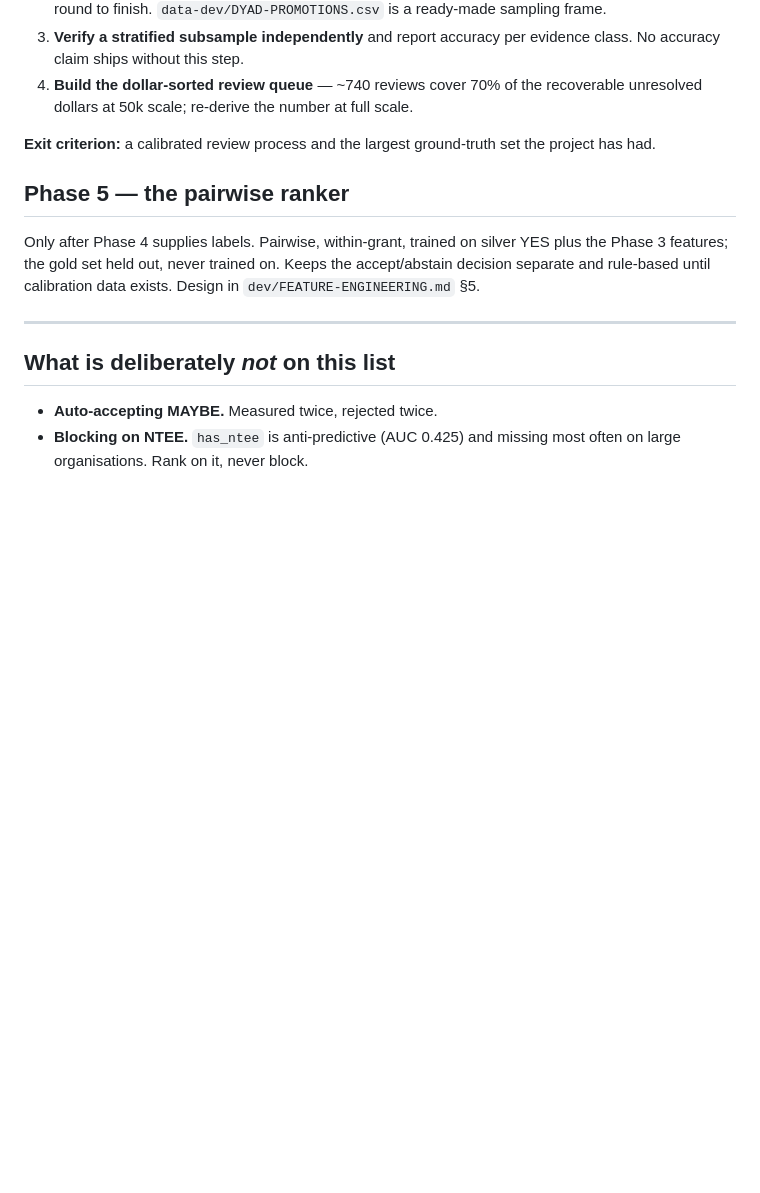
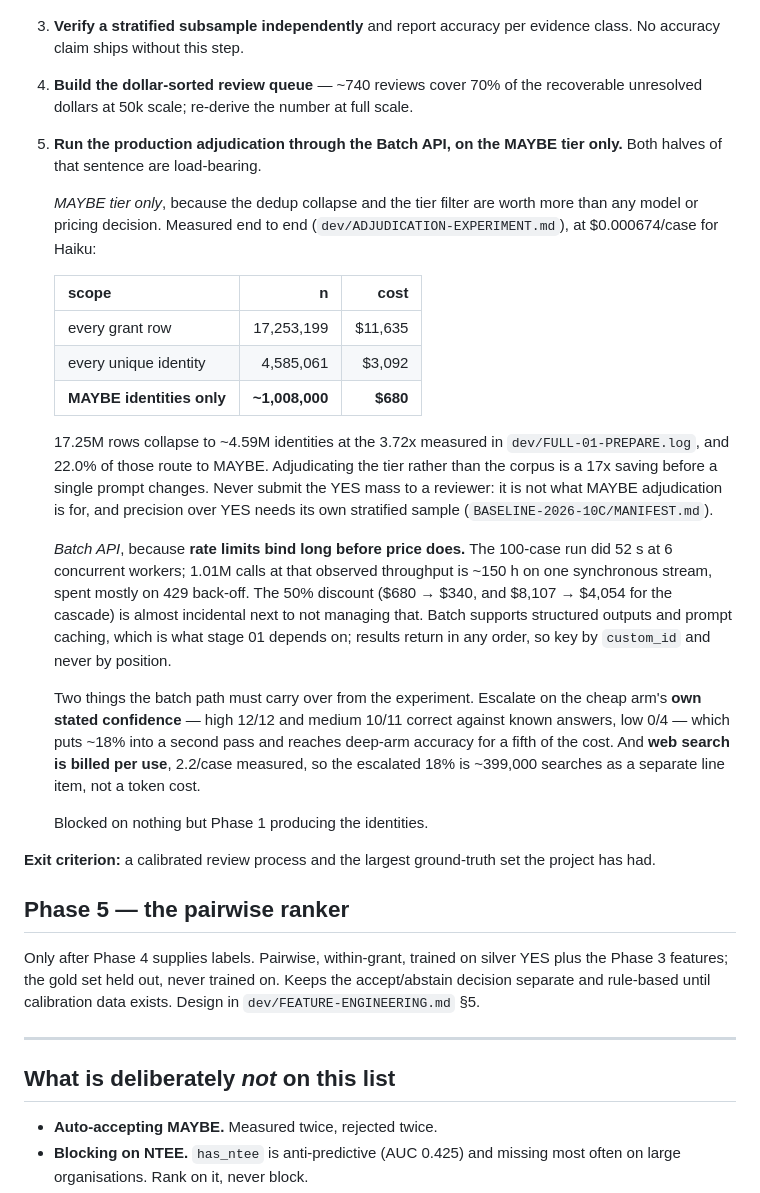
Before and after one commit to Nonprofit-Open-Data-Collective/pfmatch, a Markdown page: dev/DEVELOPMENT-PLAN.md, the part around the change. Drawn GitHub-style; blank space fills up the shorter version.

Commit message:
Plan the production adjudication for the Batch API, MAYBE tier only
Phase 4 had no note on how the adjudication actually runs at scale, which left
the two decisions that dominate its cost unrecorded.

MAYBE TIER ONLY. 17,253,199 grant rows collapse to ~4,585,000 identities at
the 3.72x measured in dev/FULL-01-PREPARE.log, and 22.0% of those route to
MAYBE in BASELINE-2026-10C's augmented arm -- ~1,008,000 cases. At the
measured $0.000674/case that is $680, against $3,092 for every identity and
$11,635 for every row. Filtering to the tier is a 17x saving before a single
prompt changes, and it is a larger lever than any model or pricing choice
available. The YES mass does not go to a reviewer at all: that is not what
MAYBE adjudication is for, and precision over YES needs its own stratified
sample.

BATCH API, because rate limits bind long before price does. The 100-case run
took 52 s at 6 concurrent workers; 1.01M calls at that observed throughput is
~150 h on one synchronous stream, most of it 429 back-off. The 50% discount
($680 -> $340, cascade $8,107 -> $4,054) is almost incidental next to not
managing that. Batch supports structured outputs and prompt caching, which
stage 01 depends on, and returns results in any order -- key by custom_id,
never by position.

Also recorded: escalate on the cheap arm's own stated confidence (high 12/12,
medium 10/11, low 0/4 against known answers), which routes ~18% to a second
pass for deep-arm accuracy at a fifth the cost; and web search is billed per
use at 2.2/case, so the escalated 18% is ~399,000 searches as a separate line
rather than a token cost.

Co-Authored-By: Claude Opus 5 <noreply@anthropic.com>

```diff
--- a/dev/DEVELOPMENT-PLAN.md
+++ b/dev/DEVELOPMENT-PLAN.md
@@ -377,6 +377,42 @@ positive ones.
 4. **Build the dollar-sorted review queue** — ~740 reviews cover 70% of the
    recoverable unresolved dollars at 50k scale; re-derive the number at full
    scale.
+5. **Run the production adjudication through the Batch API, on the MAYBE tier
+   only.** Both halves of that sentence are load-bearing.
+
+   *MAYBE tier only*, because the dedup collapse and the tier filter are worth
+   more than any model or pricing decision. Measured end to end
+   (`dev/ADJUDICATION-EXPERIMENT.md`), at $0.000674/case for Haiku:
+
+   | scope | n | cost |
+   |---|---:|---:|
+   | every grant row | 17,253,199 | $11,635 |
+   | every unique identity | 4,585,061 | $3,092 |
+   | **MAYBE identities only** | **~1,008,000** | **$680** |
+
+   17.25M rows collapse to ~4.59M identities at the 3.72x measured in
+   `dev/FULL-01-PREPARE.log`, and 22.0% of those route to MAYBE. Adjudicating
+   the tier rather than the corpus is a 17x saving before a single prompt
+   changes. Never submit the YES mass to a reviewer: it is not what MAYBE
+   adjudication is for, and precision over YES needs its own stratified sample
+   (`BASELINE-2026-10C/MANIFEST.md`).
+
+   *Batch API*, because **rate limits bind long before price does.** The
+   100-case run did 52 s at 6 concurrent workers; 1.01M calls at that observed
+   throughput is ~150 h on one synchronous stream, spent mostly on 429
+   back-off. The 50% discount ($680 → $340, and $8,107 → $4,054 for the
+   cascade) is almost incidental next to not managing that. Batch supports
+   structured outputs and prompt caching, which is what stage 01 depends on;
+   results return in any order, so key by `custom_id` and never by position.
+
+   Two things the batch path must carry over from the experiment. Escalate on
+   the cheap arm's **own stated confidence** — high 12/12 and medium 10/11
+   correct against known answers, low 0/4 — which puts ~18% into a second
+   pass and reaches deep-arm accuracy for a fifth of the cost. And **web
+   search is billed per use**, 2.2/case measured, so the escalated 18% is
+   ~399,000 searches as a separate line item, not a token cost.
+
+   Blocked on nothing but Phase 1 producing the identities.
 
 **Exit criterion:** a calibrated review process and the largest ground-truth set
 the project has had.
```
